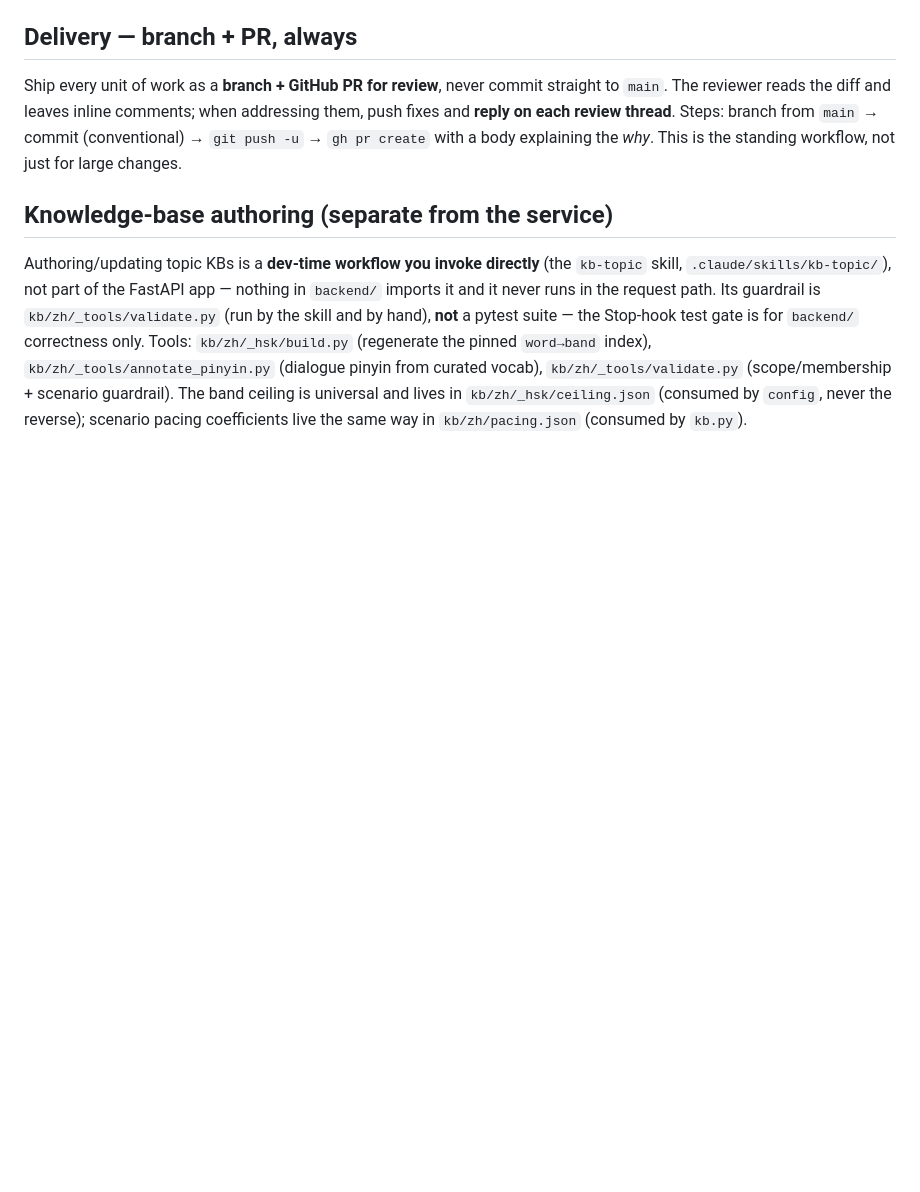
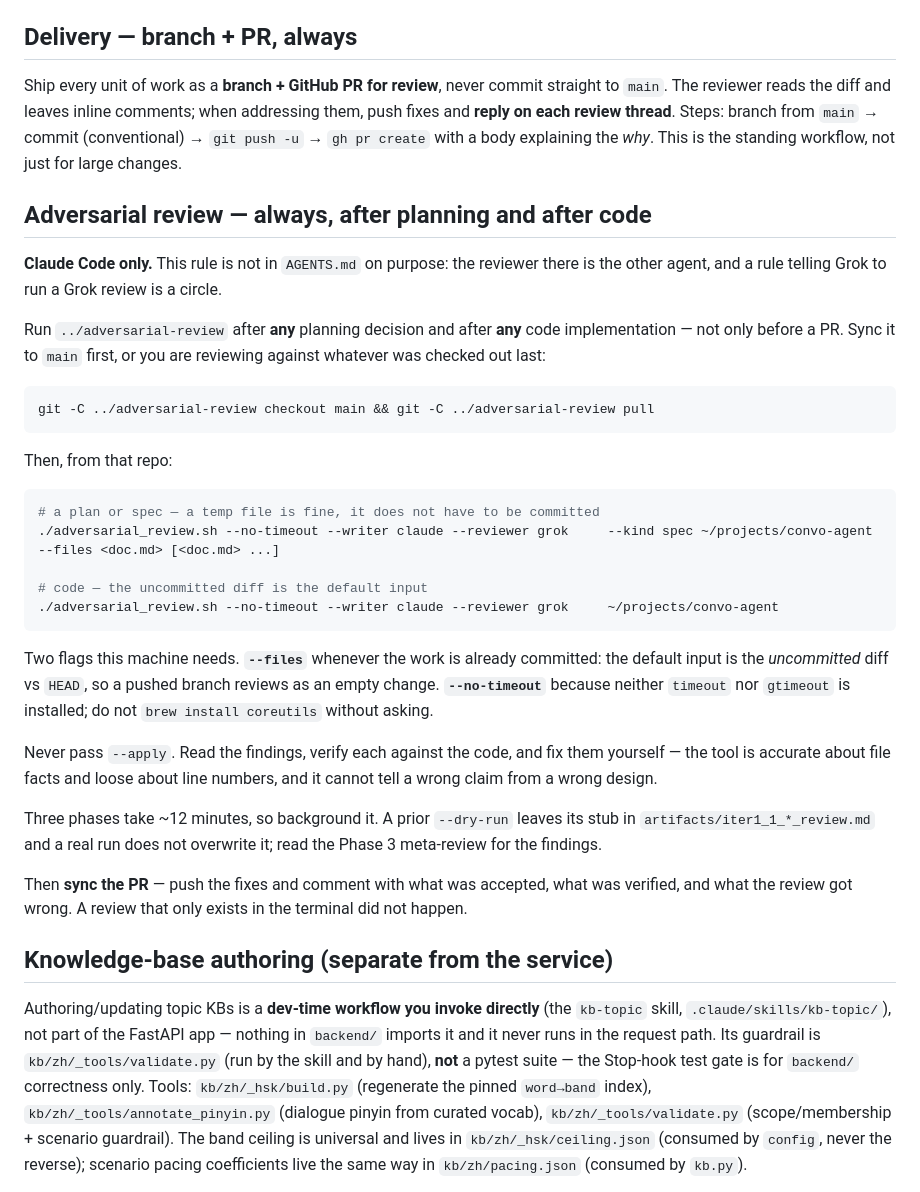
Before and after one commit to alemtani/convo-agent, a Markdown page: CLAUDE.md, the part around the change. Drawn GitHub-style; blank space fills up the shorter version.

Commit message:
docs: always run an adversarial review after planning or code
Claude Code only, and deliberately not in AGENTS.md — the reviewer
there is the other agent, and a rule telling Grok to run a Grok review
is a circle.

Records the two flags this machine needs (--files when the work is
committed, --no-timeout since coreutils is absent), that --apply is
never used, and that the PR gets synced afterwards.

Co-Authored-By: Claude Opus 5 <noreply@anthropic.com>
Claude-Session: https://claude.ai/code/session_01BE2qRHue5XFhv57bRwjpj6

````diff
--- a/CLAUDE.md
+++ b/CLAUDE.md
@@ -196,6 +196,47 @@ addressing them, push fixes and **reply on each review thread**. Steps: branch
 from `main` → commit (conventional) → `git push -u` → `gh pr create` with a body
 explaining the *why*. This is the standing workflow, not just for large changes.
 
+## Adversarial review — always, after planning and after code
+
+**Claude Code only.** This rule is not in `AGENTS.md` on purpose: the reviewer
+there is the other agent, and a rule telling Grok to run a Grok review is a
+circle.
+
+Run `../adversarial-review` after **any** planning decision and after **any**
+code implementation — not only before a PR. Sync it to `main` first, or you are
+reviewing against whatever was checked out last:
+
+```bash
+git -C ../adversarial-review checkout main && git -C ../adversarial-review pull
+```
+
+Then, from that repo:
+
+```bash
+# a plan or spec — a temp file is fine, it does not have to be committed
+./adversarial_review.sh --no-timeout --writer claude --reviewer grok     --kind spec ~/projects/convo-agent --files <doc.md> [<doc.md> ...]
+
+# code — the uncommitted diff is the default input
+./adversarial_review.sh --no-timeout --writer claude --reviewer grok     ~/projects/convo-agent
+```
+
+Two flags this machine needs. **`--files`** whenever the work is already
+committed: the default input is the *uncommitted* diff vs `HEAD`, so a pushed
+branch reviews as an empty change. **`--no-timeout`** because neither `timeout`
+nor `gtimeout` is installed; do not `brew install coreutils` without asking.
+
+Never pass `--apply`. Read the findings, verify each against the code, and fix
+them yourself — the tool is accurate about file facts and loose about line
+numbers, and it cannot tell a wrong claim from a wrong design.
+
+Three phases take ~12 minutes, so background it. A prior `--dry-run` leaves its
+stub in `artifacts/iter1_1_*_review.md` and a real run does not overwrite it;
+read the Phase 3 meta-review for the findings.
+
+Then **sync the PR** — push the fixes and comment with what was accepted, what
+was verified, and what the review got wrong. A review that only exists in the
+terminal did not happen.
+
 ## Knowledge-base authoring (separate from the service)
 
 Authoring/updating topic KBs is a **dev-time workflow you invoke directly** (the
````
